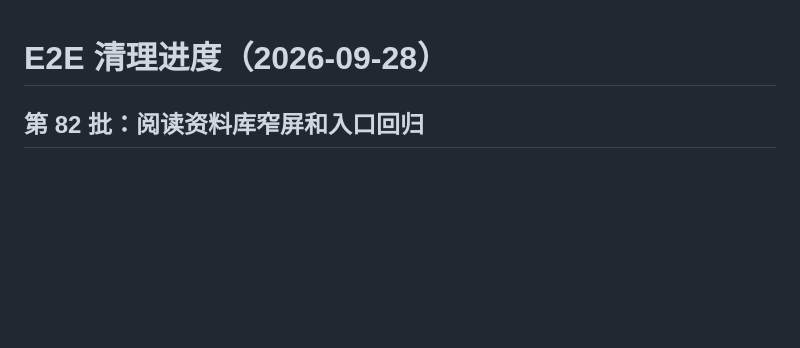
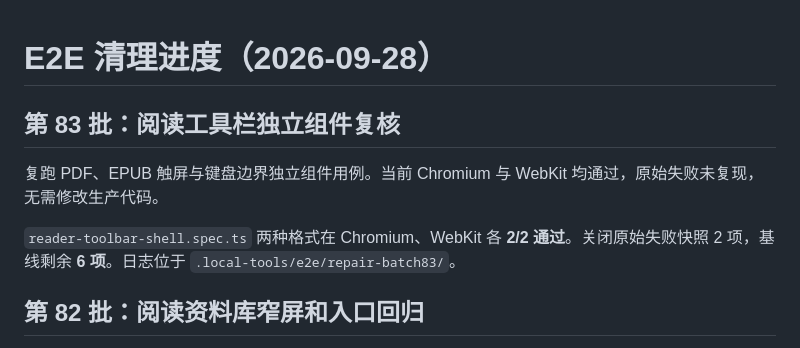
Before and after one commit to erocpil/nine-rings, a Markdown page: docs/e2e-repair-progress.md, the part around the change. Rendered like a GitHub page; blank space fills up the shorter version.

Commit message:
docs: record reader toolbar baseline recheck

```diff
--- a/docs/e2e-repair-progress.md
+++ b/docs/e2e-repair-progress.md
@@ -1,4 +1,10 @@
 # E2E 清理进度（2026-09-28）
+
+## 第 83 批：阅读工具栏独立组件复核
+
+复跑 PDF、EPUB 触屏与键盘边界独立组件用例。当前 Chromium 与 WebKit 均通过，原始失败未复现，无需修改生产代码。
+
+`reader-toolbar-shell.spec.ts` 两种格式在 Chromium、WebKit 各 **2/2 通过**。关闭原始失败快照 2 项，基线剩余 **6 项**。日志位于 `.local-tools/e2e/repair-batch83/`。
 
 ## 第 82 批：阅读资料库窄屏和入口回归
 
```
Also changed, not shown: docs/e2e-baseline-recheck-2026-09-27.md (+1 -1 lines).
